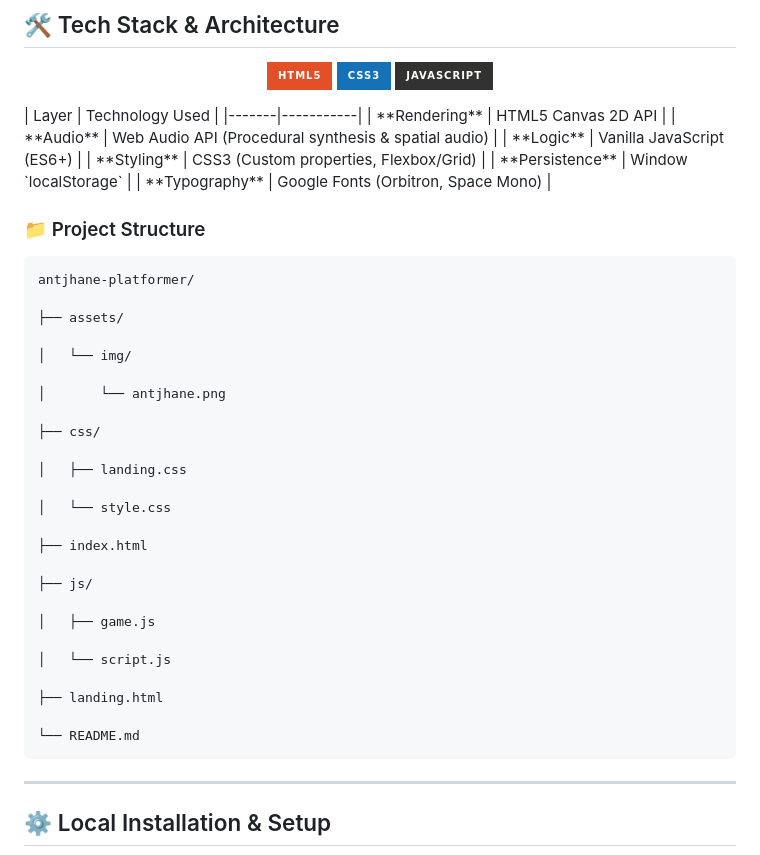
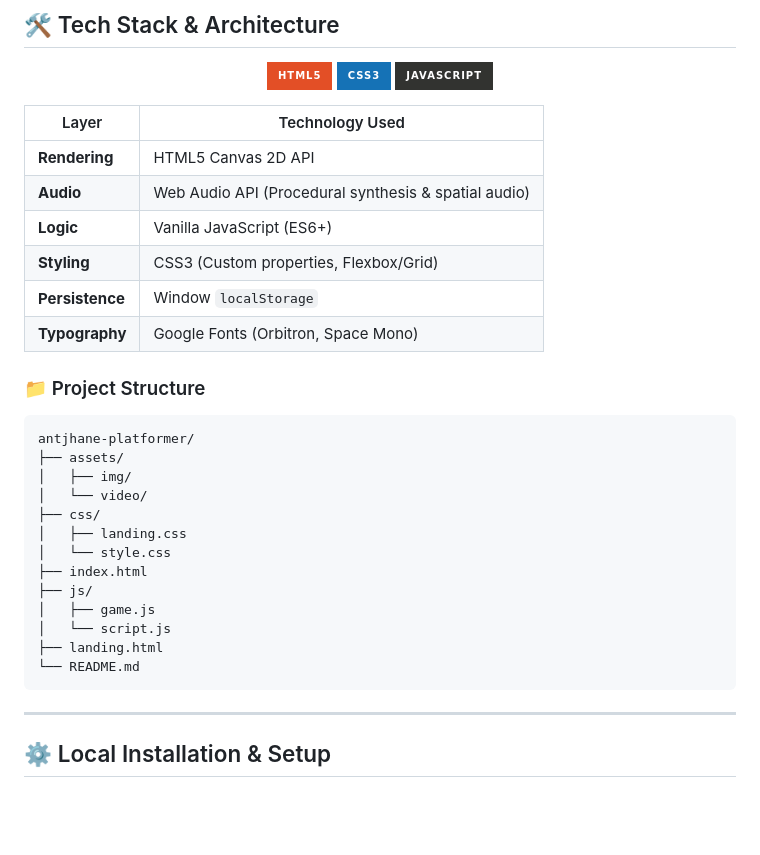
Before and after one commit to jhanerose/antjhane-platformer, a Markdown page: README.md, the part around the change. Rendered like a GitHub page; badges without logos; blank space fills up the shorter version.

Commit message:
docs: update README with full project overview, gameplay, and setup by jhanerose

````diff
--- a/README.md
+++ b/README.md
@@ -87,6 +87,7 @@ Your **Personal Best** is automatically tracked and persisted locally via browse
   <img src="https://img.shields.io/badge/css3-%231572B6.svg?style=for-the-badge&logo=css3&logoColor=white">
   <img src="https://img.shields.io/badge/javascript-%23323330.svg?style=for-the-badge&logo=javascript&logoColor=%23F7DF1E">
 </p>
+
 | Layer | Technology Used |
 |-------|-----------|
 | **Rendering** | HTML5 Canvas 2D API |
@@ -99,32 +100,19 @@ Your **Personal Best** is automatically tracked and persisted locally via browse
 ### 📁 Project Structure
 ```text
 antjhane-platformer/
-
 ├── assets/
-
-│   └── img/
-
-│       └── antjhane.png
-
+│   ├── img/
+│   └── video/
 ├── css/
-
 │   ├── landing.css
-
 │   └── style.css
-
 ├── index.html
-
 ├── js/
-
 │   ├── game.js
-
 │   └── script.js
-
 ├── landing.html
-
 └── README.md
 ```
-
 ---
 
 ## ⚙️ Local Installation & Setup
````
